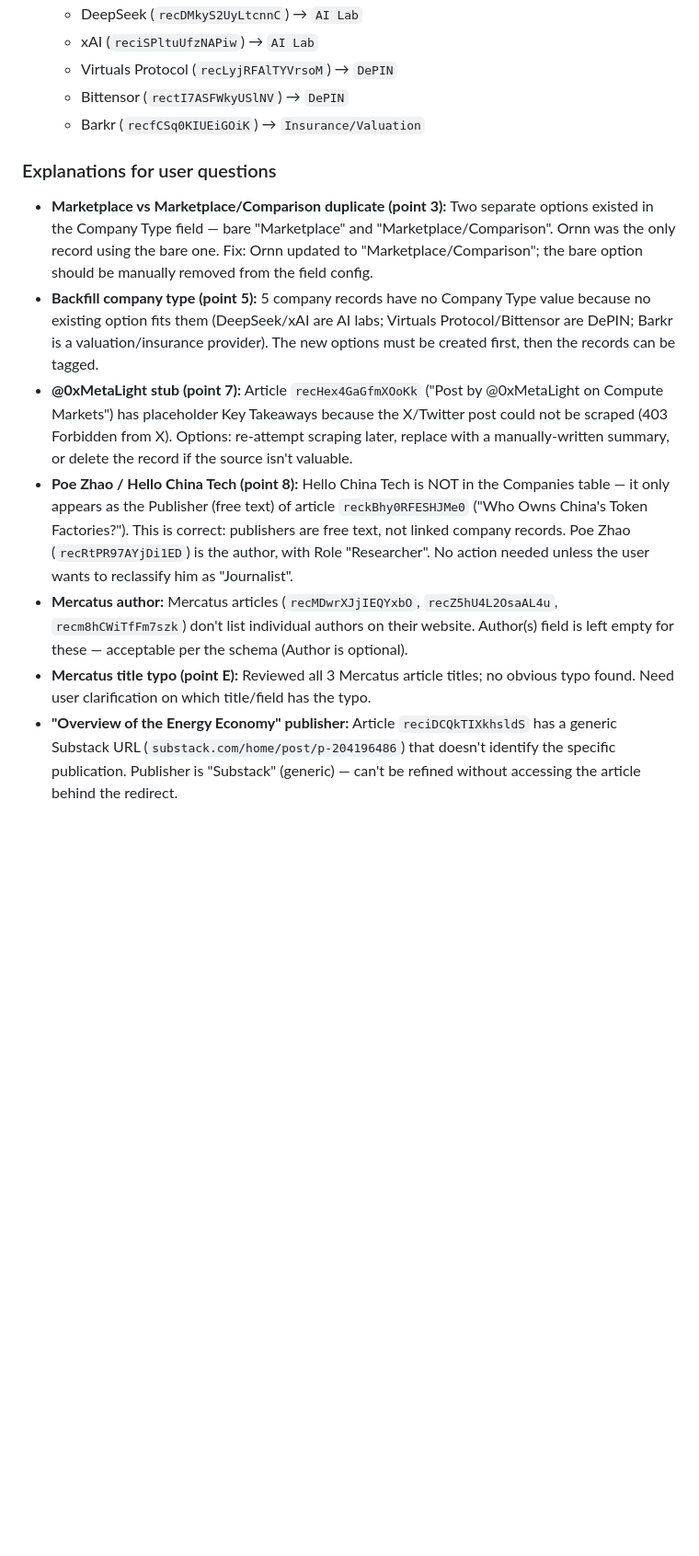
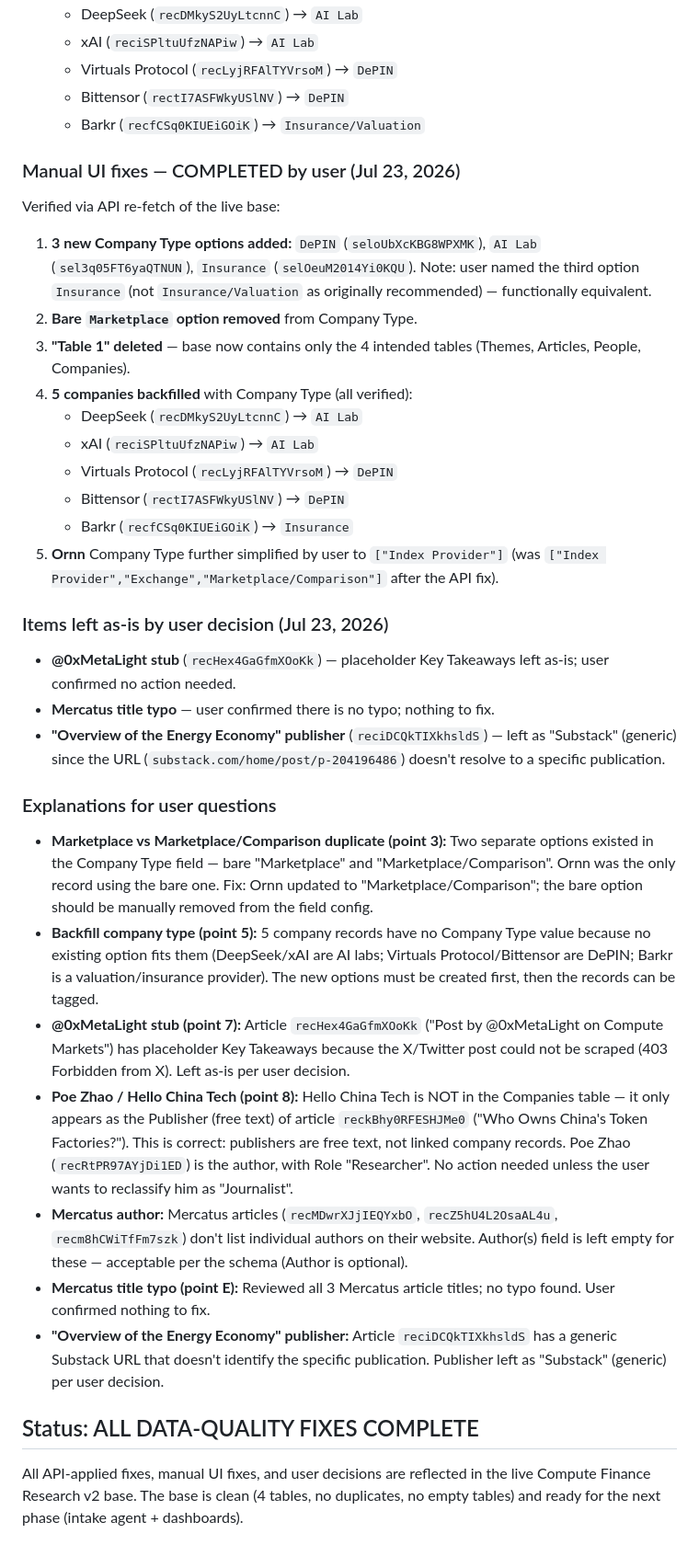
Before and after one commit to GM0x8e08/cursor101, a Markdown page: migration/05_execution_log.md, the part around the change. Shown at 92% size. Rendered like a GitHub page; blank space fills up the shorter version.

Commit message:
Mark all data-quality fixes complete after user verification
- Confirmed manual UI fixes done by user: 3 new Company Type options
  (DePIN, AI Lab, Insurance), bare Marketplace removed, Table 1 deleted,
  5 companies backfilled (DeepSeek/xAI=AI Lab, Virtuals/Bittensor=DePIN,
  Barkr=Insurance)
- User decisions on open items: @0xMetaLight stub left as-is, no Mercatus
  title typo to fix, 'Overview of the Energy Economy' publisher left as
  'Substack' (generic URL)
- Base is clean: 4 tables, no duplicates, ready for next phase

Co-authored-by: GM0x_8e08 <GM0x8e08@users.noreply.github.com>

```diff
--- a/migration/05_execution_log.md
+++ b/migration/05_execution_log.md
@@ -72,11 +72,33 @@ The Zapier connection's token lacks permission to create new select options, and
    - Bittensor (`rectI7ASFWkyUSlNV`) → `DePIN`
    - Barkr (`recfCSq0KIUEiGOiK`) → `Insurance/Valuation`
 
+### Manual UI fixes — COMPLETED by user (Jul 23, 2026)
+Verified via API re-fetch of the live base:
+1. **3 new Company Type options added:** `DePIN` (`seloUbXcKBG8WPXMK`), `AI Lab` (`sel3q05FT6yaQTNUN`), `Insurance` (`selOeuM2014Yi0KQU`). Note: user named the third option `Insurance` (not `Insurance/Valuation` as originally recommended) — functionally equivalent.
+2. **Bare `Marketplace` option removed** from Company Type.
+3. **"Table 1" deleted** — base now contains only the 4 intended tables (Themes, Articles, People, Companies).
+4. **5 companies backfilled** with Company Type (all verified):
+   - DeepSeek (`recDMkyS2UyLtcnnC`) → `AI Lab`
+   - xAI (`reciSPltuUfzNAPiw`) → `AI Lab`
+   - Virtuals Protocol (`recLyjRFAlTYVrsoM`) → `DePIN`
+   - Bittensor (`rectI7ASFWkyUSlNV`) → `DePIN`
+   - Barkr (`recfCSq0KIUEiGOiK`) → `Insurance`
+5. **Ornn** Company Type further simplified by user to `["Index Provider"]` (was `["Index Provider","Exchange","Marketplace/Comparison"]` after the API fix).
+
+### Items left as-is by user decision (Jul 23, 2026)
+- **@0xMetaLight stub** (`recHex4GaGfmXOoKk`) — placeholder Key Takeaways left as-is; user confirmed no action needed.
+- **Mercatus title typo** — user confirmed there is no typo; nothing to fix.
+- **"Overview of the Energy Economy" publisher** (`reciDCQkTIXkhsldS`) — left as "Substack" (generic) since the URL (`substack.com/home/post/p-204196486`) doesn't resolve to a specific publication.
+
 ### Explanations for user questions
 - **Marketplace vs Marketplace/Comparison duplicate (point 3):** Two separate options existed in the Company Type field — bare "Marketplace" and "Marketplace/Comparison". Ornn was the only record using the bare one. Fix: Ornn updated to "Marketplace/Comparison"; the bare option should be manually removed from the field config.
 - **Backfill company type (point 5):** 5 company records have no Company Type value because no existing option fits them (DeepSeek/xAI are AI labs; Virtuals Protocol/Bittensor are DePIN; Barkr is a valuation/insurance provider). The new options must be created first, then the records can be tagged.
-- **@0xMetaLight stub (point 7):** Article `recHex4GaGfmXOoKk` ("Post by @0xMetaLight on Compute Markets") has placeholder Key Takeaways because the X/Twitter post could not be scraped (403 Forbidden from X). Options: re-attempt scraping later, replace with a manually-written summary, or delete the record if the source isn't valuable.
+- **@0xMetaLight stub (point 7):** Article `recHex4GaGfmXOoKk` ("Post by @0xMetaLight on Compute Markets") has placeholder Key Takeaways because the X/Twitter post could not be scraped (403 Forbidden from X). Left as-is per user decision.
 - **Poe Zhao / Hello China Tech (point 8):** Hello China Tech is NOT in the Companies table — it only appears as the Publisher (free text) of article `reckBhy0RFESHJMe0` ("Who Owns China's Token Factories?"). This is correct: publishers are free text, not linked company records. Poe Zhao (`recRtPR97AYjDi1ED`) is the author, with Role "Researcher". No action needed unless the user wants to reclassify him as "Journalist".
 - **Mercatus author:** Mercatus articles (`recMDwrXJjIEQYxbO`, `recZ5hU4L2OsaAL4u`, `recm8hCWiTfFm7szk`) don't list individual authors on their website. Author(s) field is left empty for these — acceptable per the schema (Author is optional).
-- **Mercatus title typo (point E):** Reviewed all 3 Mercatus article titles; no obvious typo found. Need user clarification on which title/field has the typo.
-- **"Overview of the Energy Economy" publisher:** Article `reciDCQkTIXkhsldS` has a generic Substack URL (`substack.com/home/post/p-204196486`) that doesn't identify the specific publication. Publisher is "Substack" (generic) — can't be refined without accessing the article behind the redirect.
+- **Mercatus title typo (point E):** Reviewed all 3 Mercatus article titles; no typo found. User confirmed nothing to fix.
+- **"Overview of the Energy Economy" publisher:** Article `reciDCQkTIXkhsldS` has a generic Substack URL that doesn't identify the specific publication. Publisher left as "Substack" (generic) per user decision.
+
+## Status: ALL DATA-QUALITY FIXES COMPLETE
+
+All API-applied fixes, manual UI fixes, and user decisions are reflected in the live Compute Finance Research v2 base. The base is clean (4 tables, no duplicates, no empty tables) and ready for the next phase (intake agent + dashboards).
```
